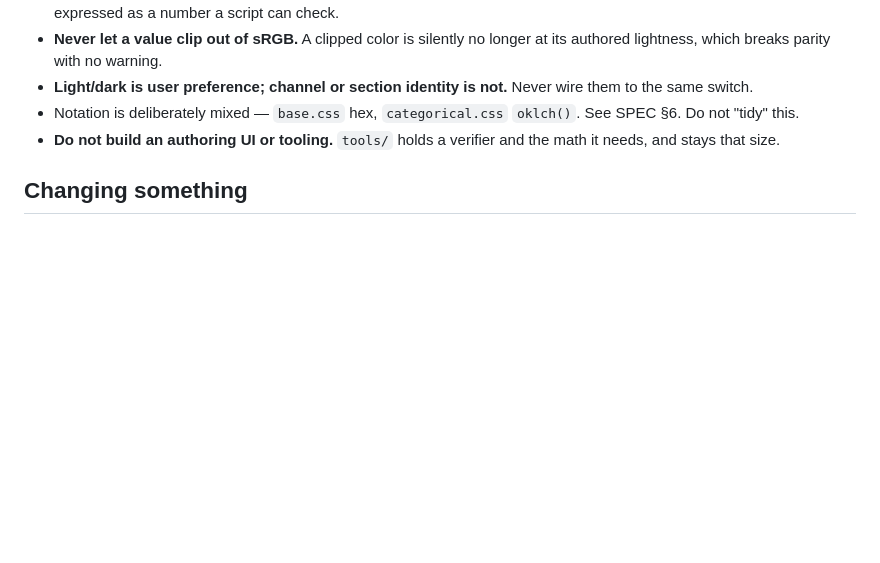
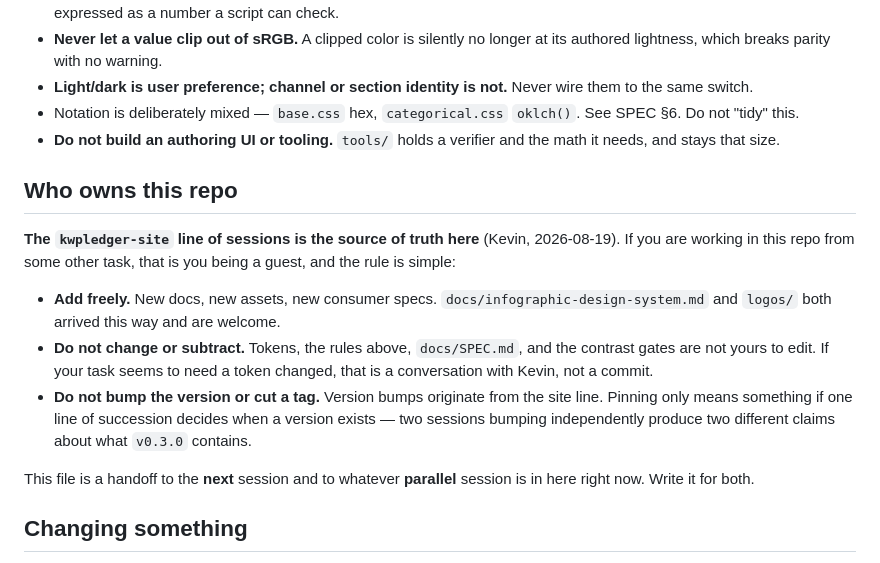
Before and after one commit to kwpledger/kwpledger-design, a Markdown page: AGENTS.md, the part around the change. GitHub-like rendering; blank space fills up the shorter version.

Commit message:
Record who owns this repo; flag logos/ as pending rework
AGENTS.md gains a "Who owns this repo" section, which matters more here than
in kwpledger-site because this is where a parallel session actually lands.
Kevin's rule, 2026-08-19: the site line of sessions is the source of truth.
Guests may add freely — the infographic system and logos/ both arrived that
way and are welcome — but do not change or subtract tokens, rules, the spec,
or the gates, and do not bump a version or cut a tag.

The reasoning, so it is not re-litigated: pinning only means something if one
line of succession decides when a version exists. Two sessions bumping
independently produce two different claims about what v0.3.0 contains.

Also states, because Kevin observed it and it generalizes: this file is a
handoff to the NEXT session and to whatever PARALLEL session is in here right
now. Write it for both readers. He had considered a separate note-passing
document for cross-session coordination and concluded this file already is
one, which is right.

logos/PROVENANCE.md gains a pending-rework warning ahead of its vector-status
table. That table is accurate and stays; what it could not know is that Kevin
is redoing the marks in Inkscape, which changes their status from "known
limitation" to "provisional". A session could otherwise write a lockup spec
against dimensions and path counts that are about to change.

Says explicitly that this does not soften the no-redraw rule — Kevin
reworking his own signature is not the same act as a session auto-tracing it.

npm run verify passes. No token changes and no version bump, so the release
workflow will skip tagging on merge.

Co-Authored-By: Claude Opus 5 <noreply@anthropic.com>
Claude-Session: https://claude.ai/code/session_01LT8rVzq5TrYT63QEJ9QniJ

```diff
--- a/AGENTS.md
+++ b/AGENTS.md
@@ -56,6 +56,16 @@ docs/infographic-design-system.md   # the 1080x1350 infographic format — a lay
 - Notation is deliberately mixed — `base.css` hex, `categorical.css` `oklch()`. See SPEC §6. Do not "tidy" this.
 - **Do not build an authoring UI or tooling.** `tools/` holds a verifier and the math it needs, and stays that size.
 
+## Who owns this repo
+
+**The `kwpledger-site` line of sessions is the source of truth here** (Kevin, 2026-08-19). If you are working in this repo from some other task, that is you being a guest, and the rule is simple:
+
+- **Add freely.** New docs, new assets, new consumer specs. `docs/infographic-design-system.md` and `logos/` both arrived this way and are welcome.
+- **Do not change or subtract.** Tokens, the rules above, `docs/SPEC.md`, and the contrast gates are not yours to edit. If your task seems to need a token changed, that is a conversation with Kevin, not a commit.
+- **Do not bump the version or cut a tag.** Version bumps originate from the site line. Pinning only means something if one line of succession decides when a version exists — two sessions bumping independently produce two different claims about what `v0.3.0` contains.
+
+This file is a handoff to the **next** session and to whatever **parallel** session is in here right now. Write it for both.
+
 ## Changing something
 
 Edit → `npm run verify` passes → update SPEC.md and regenerate the PALETTE.md tables in the same commit if values or rules moved → tag.
```
Also changed, not shown: logos/PROVENANCE.md (+8 -0 lines).
